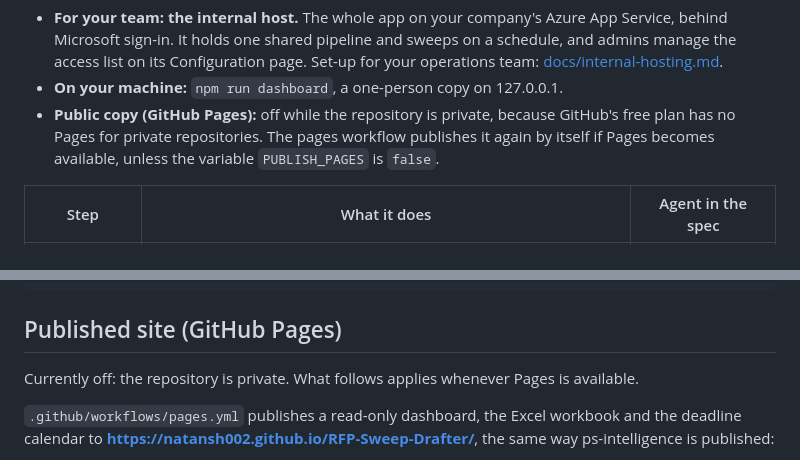
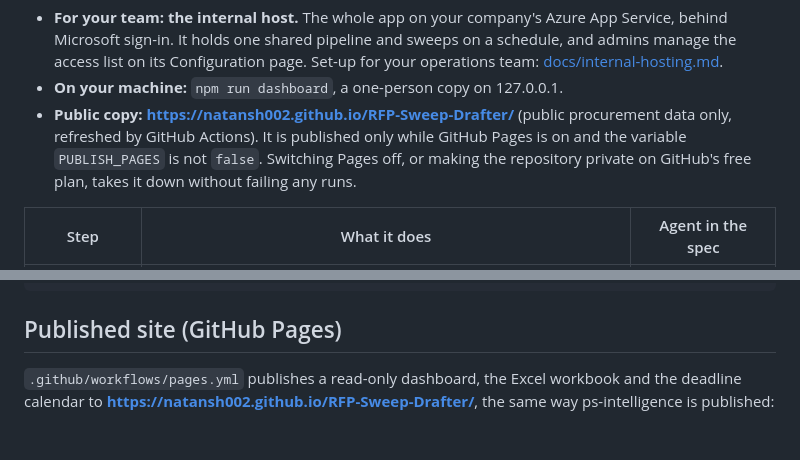
Before and after one commit to Natansh002/RFP-Sweep-Drafter, a Markdown page: README.md, 2 parts joined by grey strips. GitHub-like rendering; blank space fills up the shorter version.

Commit message:
README: the public copy is back on
Co-Authored-By: Claude Opus 5.5 <noreply@anthropic.com>

```diff
--- a/README.md
+++ b/README.md
@@ -19,9 +19,10 @@ Three ways to run it:
   admins manage the access list on its Configuration page. Set-up for your operations
   team: [docs/internal-hosting.md](docs/internal-hosting.md).
 - **On your machine:** `npm run dashboard`, a one-person copy on 127.0.0.1.
-- **Public copy (GitHub Pages):** off while the repository is private, because GitHub's free
-  plan has no Pages for private repositories. The pages workflow publishes it again by
-  itself if Pages becomes available, unless the variable `PUBLISH_PAGES` is `false`.
+- **Public copy:** **https://natansh002.github.io/RFP-Sweep-Drafter/** (public procurement
+  data only, refreshed by GitHub Actions). It is published only while GitHub Pages is on
+  and the variable `PUBLISH_PAGES` is not `false`. Switching Pages off, or making the
+  repository private on GitHub's free plan, takes it down without failing any runs.
 
 | Step | What it does | Agent in the spec |
 |---|---|---|
@@ -232,8 +233,6 @@ docs/                     internal hosting, sales platform (MCP), adding a tenan
 
 ## Published site (GitHub Pages)
 
-Currently off: the repository is private. What follows applies whenever Pages is available.
-
 `.github/workflows/pages.yml` publishes a read-only dashboard, the Excel workbook and
 the deadline calendar to **https://natansh002.github.io/RFP-Sweep-Drafter/**, the same
 way ps-intelligence is published:
```
